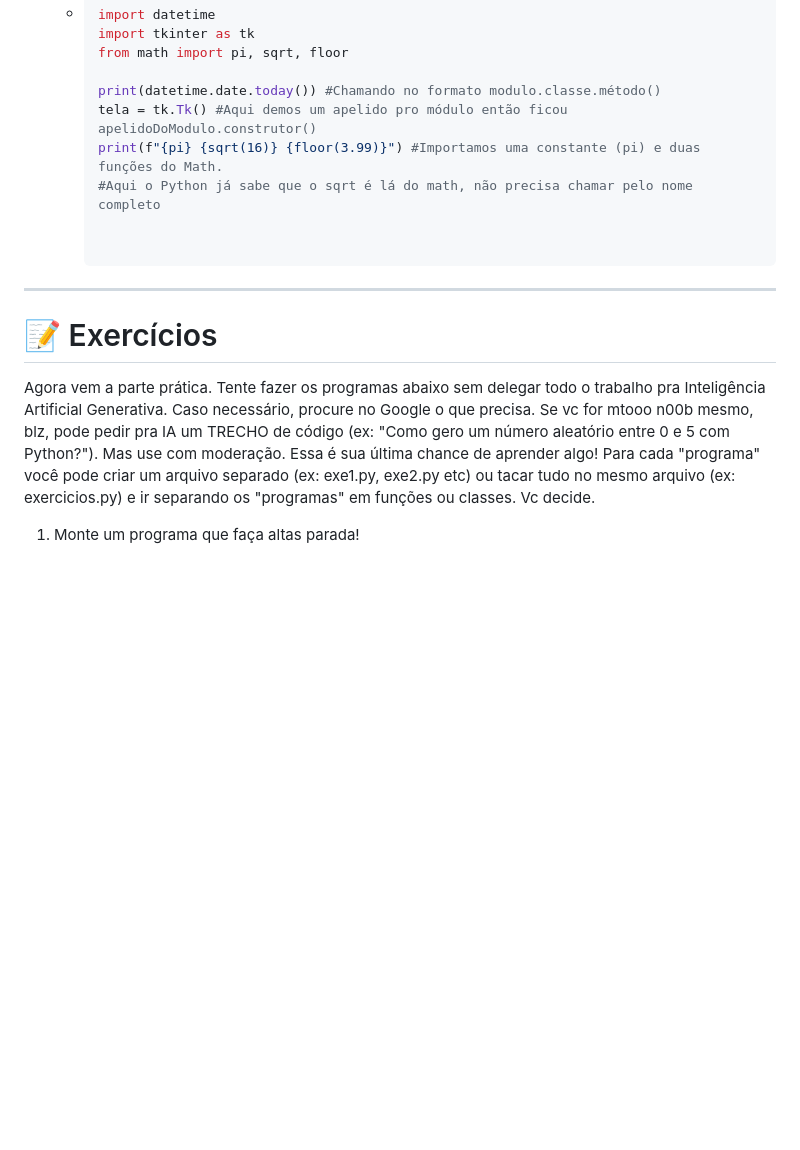
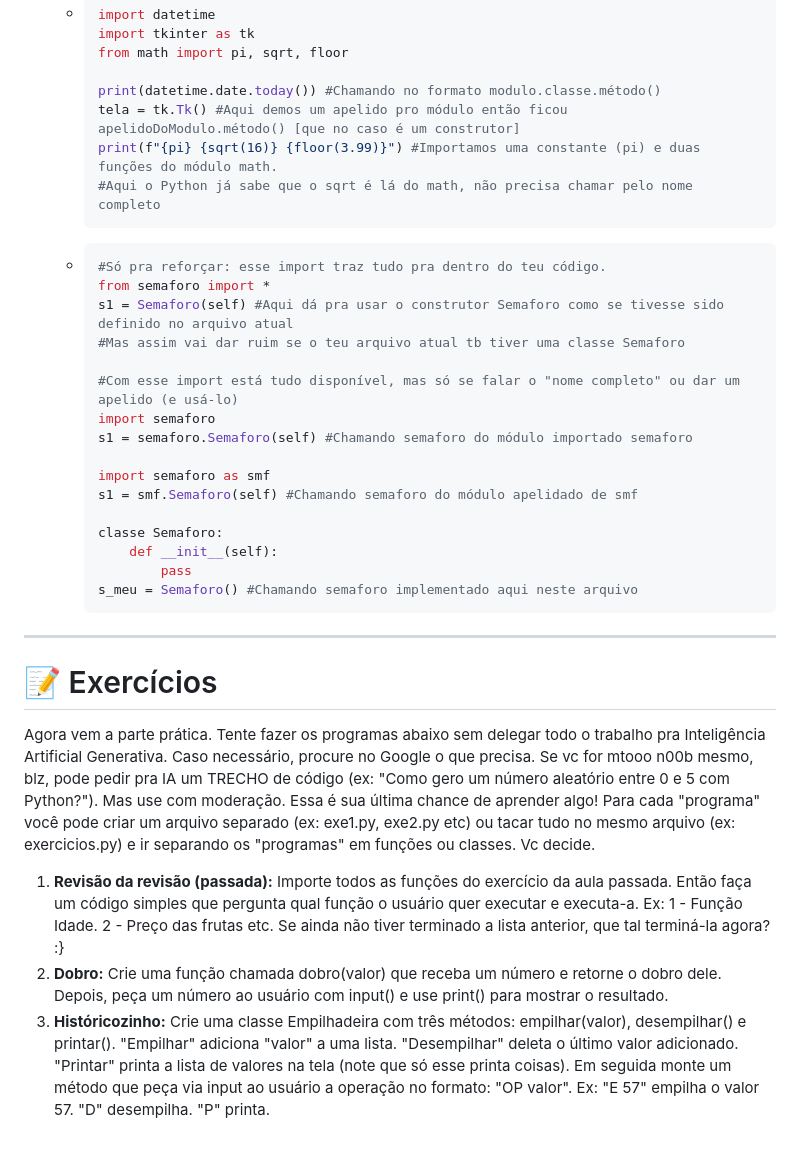
Before and after one commit to rodrigocane/professorcane, a Markdown page: PRAP-2025-2/revisao/python lvl 1 - semi poo.md, the part around the change. GitHub-like rendering; blank space fills up the shorter version.

Commit message:
Update comments and code examples in markdown
Refactor comments and improve clarity in code examples.

````diff
--- a/PRAP-2025-2/revisao/python lvl 1 - semi poo.md
+++ b/PRAP-2025-2/revisao/python lvl 1 - semi poo.md
@@ -152,16 +152,34 @@ Assim, o código fica mais legível, escalável e fácil de expandir sem bagunç
         from math import pi, sqrt, floor
 
         print(datetime.date.today()) #Chamando no formato modulo.classe.método()
-        tela = tk.Tk() #Aqui demos um apelido pro módulo então ficou apelidoDoModulo.construtor()
-        print(f"{pi} {sqrt(16)} {floor(3.99)}") #Importamos uma constante (pi) e duas funções do Math.
+        tela = tk.Tk() #Aqui demos um apelido pro módulo então ficou apelidoDoModulo.método() [que no caso é um construtor]
+        print(f"{pi} {sqrt(16)} {floor(3.99)}") #Importamos uma constante (pi) e duas funções do módulo math.
         #Aqui o Python já sabe que o sqrt é lá do math, não precisa chamar pelo nome completo
+        ```
+	-   ```python
+        #Só pra reforçar: esse import traz tudo pra dentro do teu código.
+        from semaforo import *
+     	s1 = Semaforo(self) #Aqui dá pra usar o construtor Semaforo como se tivesse sido definido no arquivo atual
+     	#Mas assim vai dar ruim se o teu arquivo atual tb tiver uma classe Semaforo
 
+		#Com esse import está tudo disponível, mas só se falar o "nome completo" ou dar um apelido (e usá-lo)
+        import semaforo
+     	s1 = semaforo.Semaforo(self) #Chamando semaforo do módulo importado semaforo
 
-        ```
+     	import semaforo as smf
+     	s1 = smf.Semaforo(self) #Chamando semaforo do módulo apelidado de smf
+
+     	classe Semaforo:
+     		def __init__(self):
+     			pass
+    	s_meu = Semaforo() #Chamando semaforo implementado aqui neste arquivo
+     	```
 
 ------------------------------------------------------------------------
  # 📝 Exercícios
  Agora vem a parte prática. Tente fazer os programas abaixo sem delegar todo o trabalho pra Inteligência Artificial Generativa. Caso necessário, procure no Google o que precisa. Se vc for mtooo n00b mesmo, blz, pode pedir pra IA um TRECHO de código (ex: "Como gero um número aleatório entre 0 e 5 com Python?"). Mas use com moderação. Essa é sua última chance de aprender algo!
  Para cada "programa" você pode criar um arquivo separado (ex: exe1.py, exe2.py etc) ou tacar tudo no mesmo arquivo (ex: exercicios.py) e ir separando os "programas" em funções ou classes. Vc decide.
 
- 1. Monte um programa que faça altas parada!
+ 1. **Revisão da revisão (passada):** Importe todos as funções do exercício da aula passada. Então faça um código simples que pergunta qual função o usuário quer executar e executa-a. Ex: 1 - Função Idade. 2 - Preço das frutas etc. Se ainda não tiver terminado a lista anterior, que tal terminá-la agora? :}
+ 2. **Dobro:** Crie uma função chamada dobro(valor) que receba um número e retorne o dobro dele. Depois, peça um número ao usuário com input() e use print() para mostrar o resultado.
+ 3. **Históricozinho:** Crie uma classe Empilhadeira com três métodos: empilhar(valor), desempilhar() e printar(). "Empilhar" adiciona "valor" a uma lista. "Desempilhar" deleta o último valor adicionado. "Printar" printa a lista de valores na tela (note que só esse printa coisas). Em seguida monte um método que peça via input ao usuário a operação no formato: "OP valor". Ex: "E 57" empilha o valor 57. "D" desempilha. "P" printa.
````
